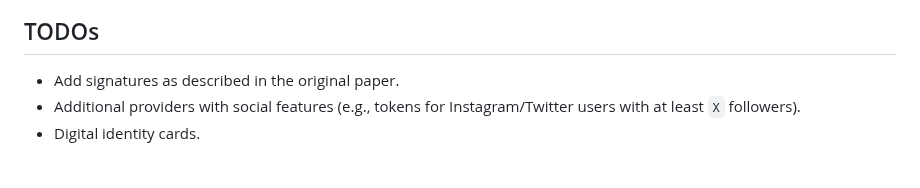
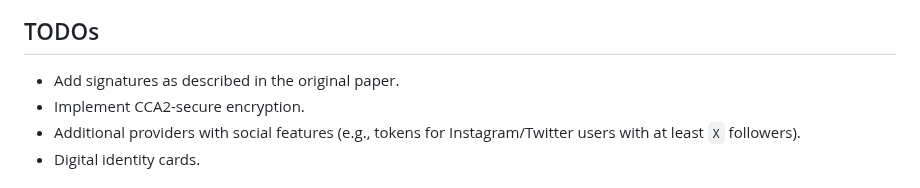
Before and after one commit to aragonzkresearch/leagueofidentity, a Markdown page: README.md, the part around the change. Drawn GitHub-style.

```diff
--- a/README.md
+++ b/README.md
@@ -127,6 +127,7 @@ You should get in the end the recovered message contained in the file ``msg``.
 For group encryption/decryption just specify the domain (e.g., `@oldcrypto.com`) instead of a full email. Also, recall that you need a `token` for groups (see above).
 ## TODOs
 * Add signatures as described in the original paper.
+* Implement CCA2-secure encryption.
 * Additional providers with social features (e.g., tokens for Instagram/Twitter users with at least `X` followers).
 * Digital identity cards.
 ## References
```
